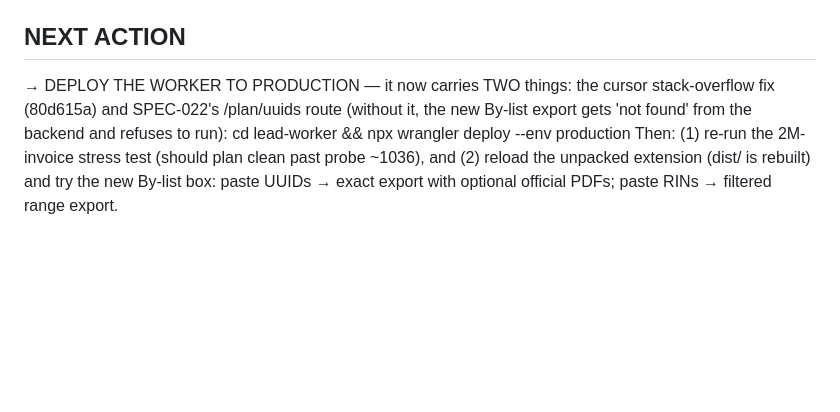
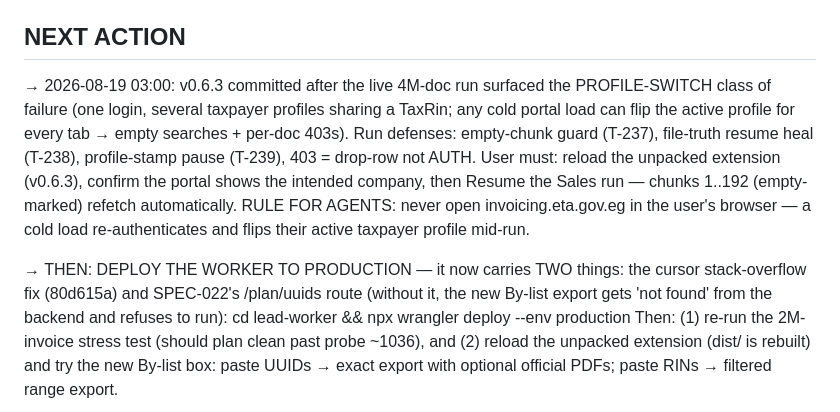
Before and after one commit to mr0hook/eta-bulk-export, a Markdown page: docs/STATE.md, the part around the change. GitHub-like rendering; blank space fills up the shorter version.

Commit message:
docs(state): profile-switch incident, v0.6.3 defenses, agent rule
Co-Authored-By: Claude Fable 5 <noreply@anthropic.com>

```diff
--- a/docs/STATE.md
+++ b/docs/STATE.md
@@ -19,7 +19,16 @@ single origin bg.js is allowed to fetch, and manifest.json's host_permissions. A
 up in `git status` (manifest.json changes) and `package-ext.mjs` refuses to zip one.
 
 ## NEXT ACTION
-→ DEPLOY THE WORKER TO PRODUCTION — it now carries TWO things: the cursor stack-overflow fix
+→ 2026-08-19 03:00: v0.6.3 committed after the live 4M-doc run surfaced the PROFILE-SWITCH class
+  of failure (one login, several taxpayer profiles sharing a TaxRin; any cold portal load can flip
+  the active profile for every tab → empty searches + per-doc 403s). Run defenses: empty-chunk
+  guard (T-237), file-truth resume heal (T-238), profile-stamp pause (T-239), 403 = drop-row not
+  AUTH. User must: reload the unpacked extension (v0.6.3), confirm the portal shows the intended
+  company, then Resume the Sales run — chunks 1..192 (empty-marked) refetch automatically.
+  RULE FOR AGENTS: never open invoicing.eta.gov.eg in the user's browser — a cold load
+  re-authenticates and flips their active taxpayer profile mid-run.
+
+→ THEN: DEPLOY THE WORKER TO PRODUCTION — it now carries TWO things: the cursor stack-overflow fix
   (80d615a) and SPEC-022's /plan/uuids route (without it, the new By-list export gets
   'not found' from the backend and refuses to run):
       cd lead-worker && npx wrangler deploy --env production
```
